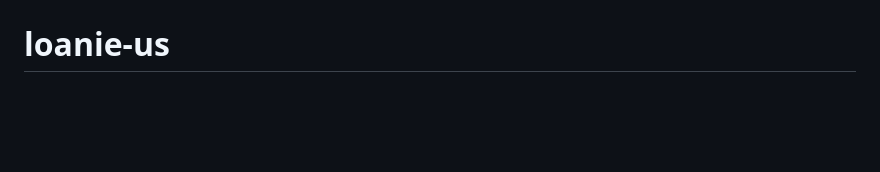
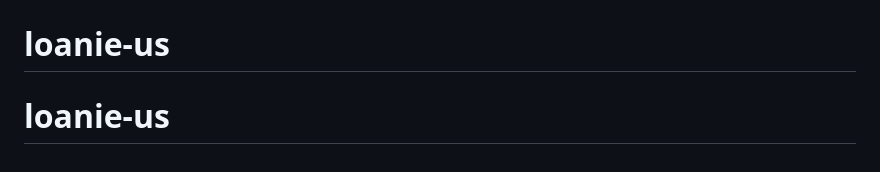
Before and after one commit to gigacide/loanie, a Markdown page: README.md, the part around the change. GitHub-like rendering; blank space fills up the shorter version.

```diff
--- a/README.md
+++ b/README.md
@@ -68,3 +68,4 @@ The Laravel framework is open-sourced software licensed under the [MIT license](
 # loanieloans-001
 # loanie-us-app
 # loanie-us
+# loanie-us
```
